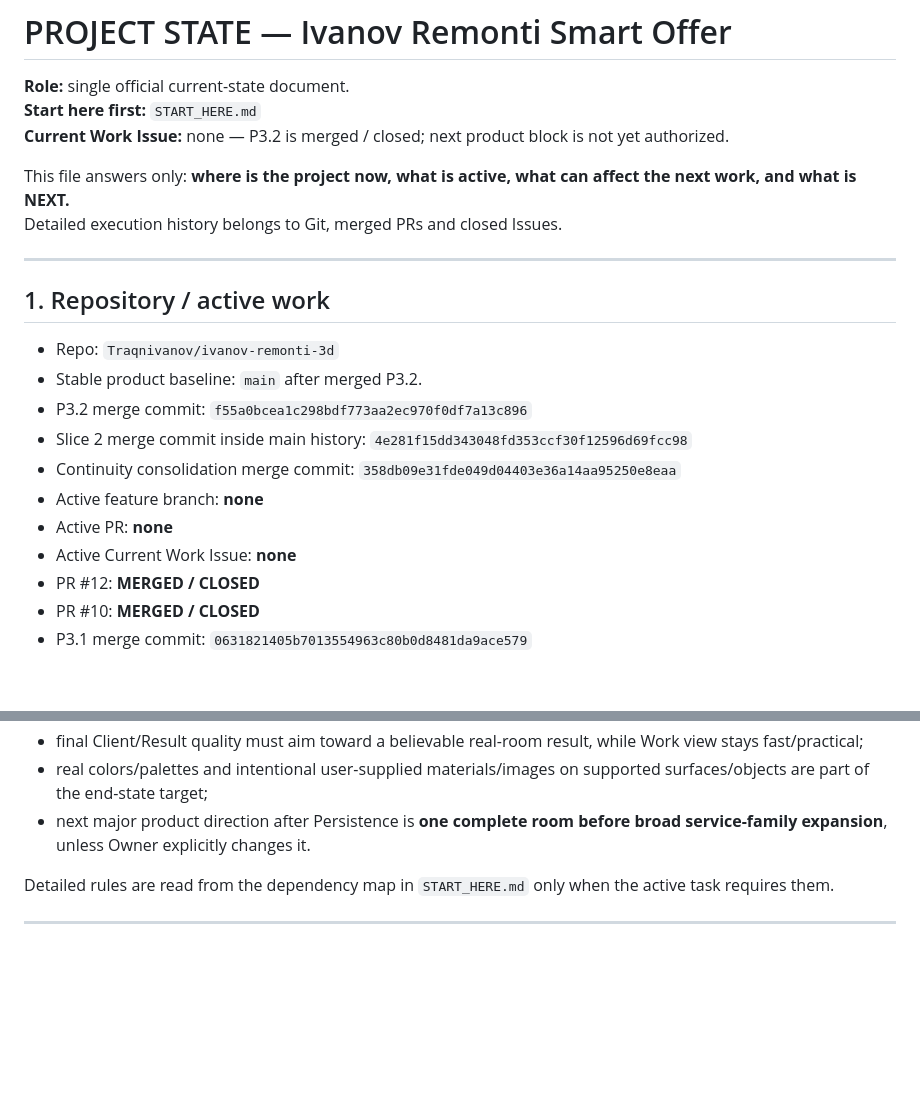
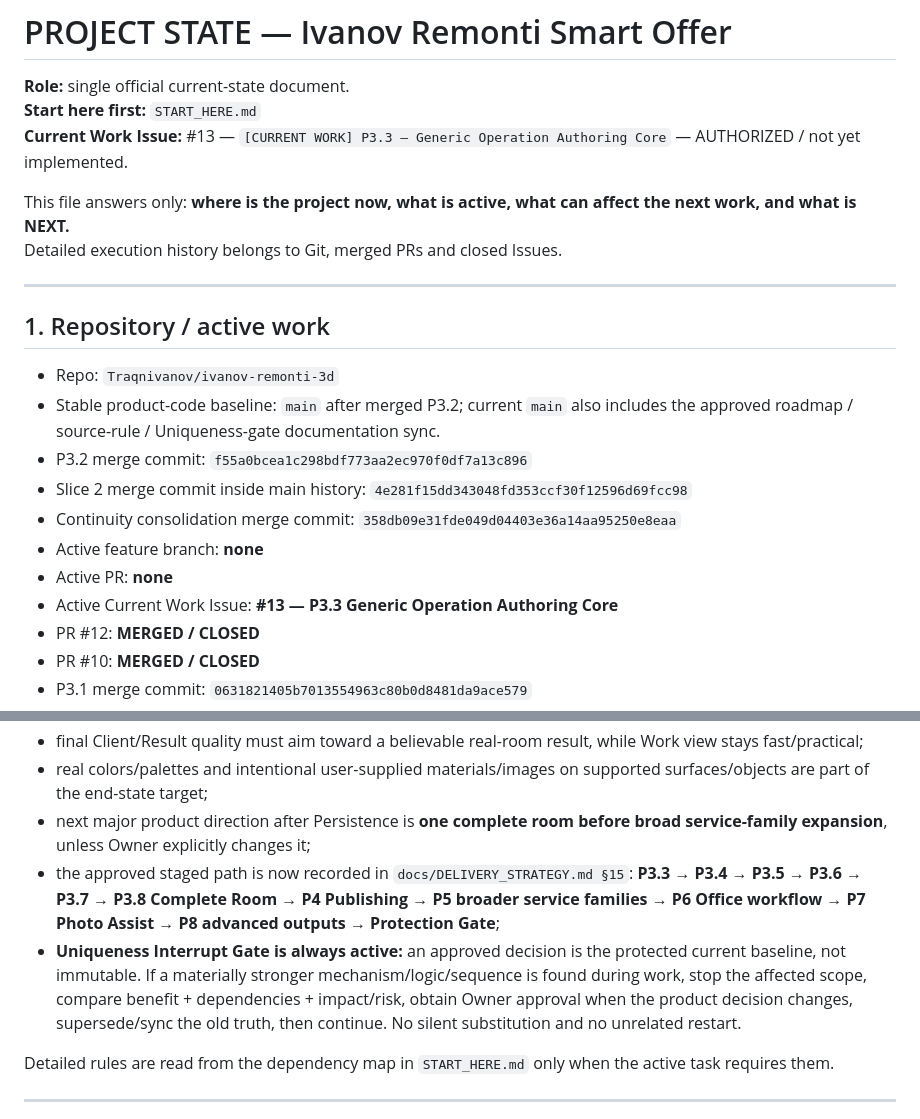
Before and after one commit to Traqnivanov/ivanov-remonti-3d, a Markdown page: PROJECT_STATE.md, 2 parts joined by grey strips. Drawn GitHub-style; blank space fills up the shorter version.

```diff
--- a/PROJECT_STATE.md
+++ b/PROJECT_STATE.md
@@ -2,7 +2,7 @@
 
 **Role:** single official current-state document.
 **Start here first:** `START_HERE.md`
-**Current Work Issue:** none — P3.2 is merged / closed; next product block is not yet authorized.
+**Current Work Issue:** #13 — `[CURRENT WORK] P3.3 — Generic Operation Authoring Core` — AUTHORIZED / not yet implemented.
 
 This file answers only: **where is the project now, what is active, what can affect the next work, and what is NEXT.**
 Detailed execution history belongs to Git, merged PRs and closed Issues.
@@ -12,13 +12,13 @@ Detailed execution history belongs to Git, merged PRs and closed Issues.
 ## 1. Repository / active work
 
 - Repo: `Traqnivanov/ivanov-remonti-3d`
-- Stable product baseline: `main` after merged P3.2.
+- Stable product-code baseline: `main` after merged P3.2; current `main` also includes the approved roadmap / source-rule / Uniqueness-gate documentation sync.
 - P3.2 merge commit: `f55a0bcea1c298bdf773aa2ec970f0df7a13c896`
 - Slice 2 merge commit inside main history: `4e281f15dd343048fd353ccf30f12596d69fcc98`
 - Continuity consolidation merge commit: `358db09e31fde049d04403e36a14aa95250e8eaa`
 - Active feature branch: **none**
 - Active PR: **none**
-- Active Current Work Issue: **none**
+- Active Current Work Issue: **#13 — P3.3 Generic Operation Authoring Core**
 - PR #12: **MERGED / CLOSED**
 - PR #10: **MERGED / CLOSED**
 - P3.1 merge commit: `0631821405b7013554963c80b0d8481da9ace579`
@@ -154,7 +154,9 @@ Important current guardrails:
 - EUR only;
 - final Client/Result quality must aim toward a believable real-room result, while Work view stays fast/practical;
 - real colors/palettes and intentional user-supplied materials/images on supported surfaces/objects are part of the end-state target;
-- next major product direction after Persistence is **one complete room before broad service-family expansion**, unless Owner explicitly changes it.
+- next major product direction after Persistence is **one complete room before broad service-family expansion**, unless Owner explicitly changes it;
+- the approved staged path is now recorded in `docs/DELIVERY_STRATEGY.md §15`: **P3.3 → P3.4 → P3.5 → P3.6 → P3.7 → P3.8 Complete Room → P4 Publishing → P5 broader service families → P6 Office workflow → P7 Photo Assist → P8 advanced outputs → Protection Gate**;
+- **Uniqueness Interrupt Gate is always active:** an approved decision is the protected current baseline, not immutable. If a materially stronger mechanism/logic/sequence is found during work, stop the affected scope, compare benefit + dependencies + impact/risk, obtain Owner approval when the product decision changes, supersede/sync the old truth, then continue. No silent substitution and no unrelated restart.
 
 Detailed rules are read from the dependency map in `START_HERE.md` only when the active task requires them.
 
```
Also changed, not shown: other parts of PROJECT_STATE.md (+27 -42 lines).
